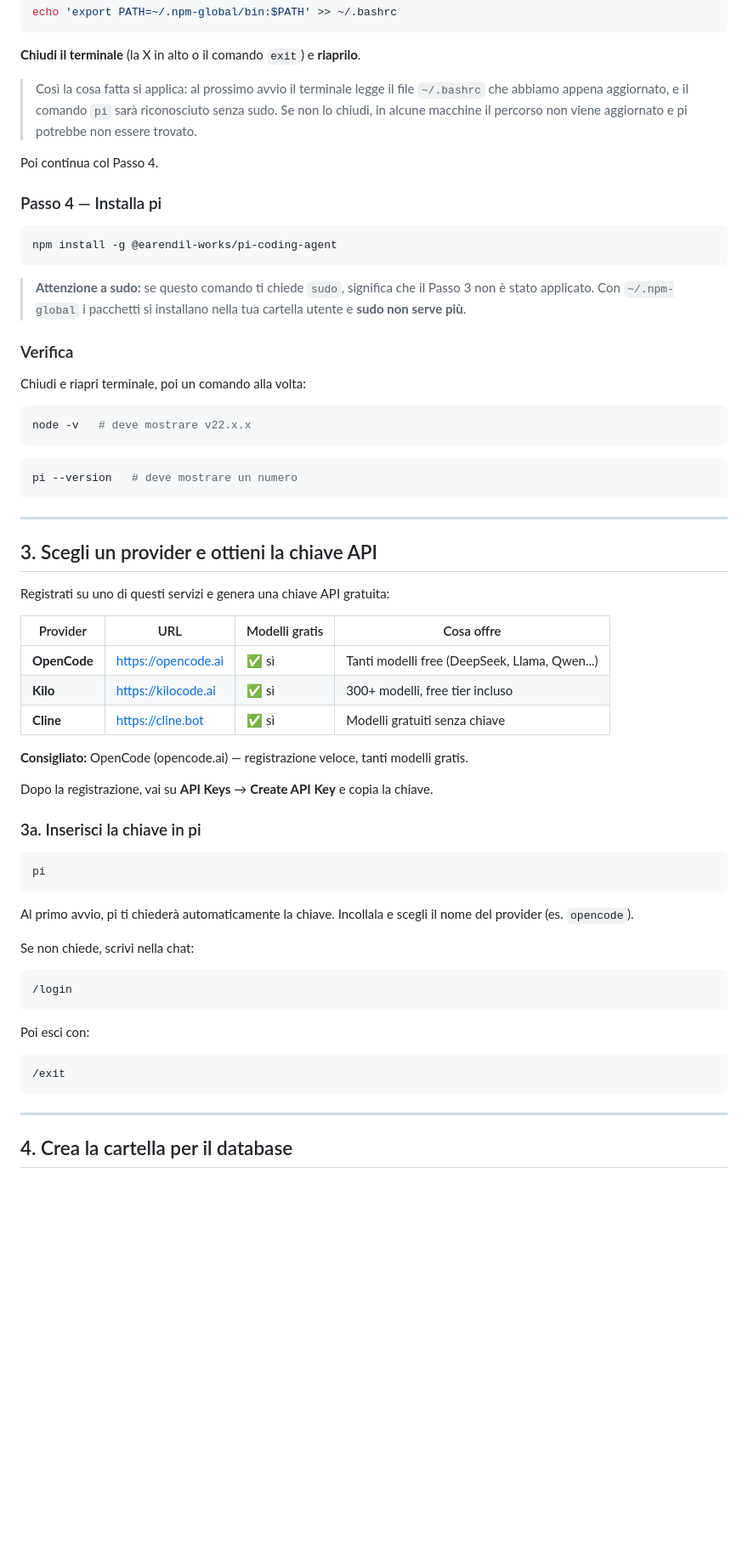
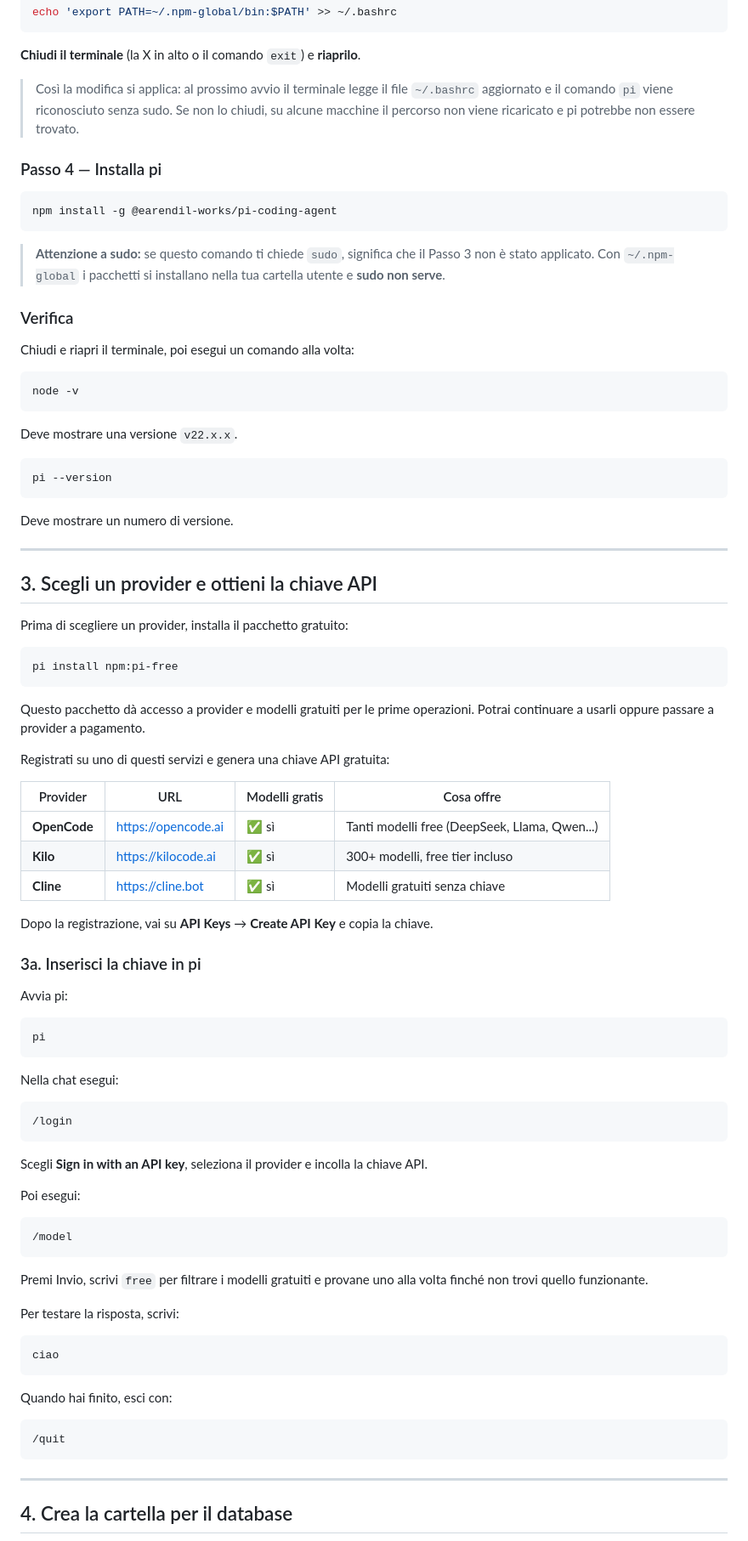
Before and after one commit to AXIOS-AI/axios-setup, a Markdown page: GUIDA_INSTALLAZIONE-AGENT_LLM.md, the part around one of its changes. Shown at 85% size. Drawn GitHub-style; blank space fills up the shorter version.

Commit message:
Aggiorna guida installazione agente LLM per utenti non tecnici

````diff
--- a/GUIDA_INSTALLAZIONE-AGENT_LLM.md
+++ b/GUIDA_INSTALLAZIONE-AGENT_LLM.md
@@ -54,12 +60,10 @@ echo 'export PATH=~/.npm-global/bin:$PATH' >> ~/.bashrc
 
 **Chiudi il terminale** (la X in alto o il comando `exit`) e **riaprilo**.
 
-> Così la cosa fatta si applica: al prossimo avvio il terminale legge il
-> file `~/.bashrc` che abbiamo appena aggiornato, e il comando `pi` sarà
-> riconosciuto senza sudo. Se non lo chiudi, in alcune macchine il percorso
-> non viene aggiornato e pi potrebbe non essere trovato.
-
-Poi continua col Passo 4.
+> Così la modifica si applica: al prossimo avvio il terminale legge il
+> file `~/.bashrc` aggiornato e il comando `pi` viene riconosciuto senza sudo.
+> Se non lo chiudi, su alcune macchine il percorso non viene ricaricato e pi
+> potrebbe non essere trovato.
 
 ### Passo 4 — Installa pi
 
@@ -67,23 +71,35 @@ Poi continua col Passo 4.
 npm install -g @earendil-works/pi-coding-agent
 ```
 
-> **Attenzione a sudo:** se questo comando ti chiede `sudo`, significa che il Passo 3 non è stato applicato. Con `~/.npm-global` i pacchetti si installano nella tua cartella utente e **sudo non serve più**.
+> **Attenzione a sudo:** se questo comando ti chiede `sudo`, significa che il Passo 3 non è stato applicato. Con `~/.npm-global` i pacchetti si installano nella tua cartella utente e **sudo non serve**.
 
 ### Verifica
 
-Chiudi e riapri terminale, poi un comando alla volta:
+Chiudi e riapri il terminale, poi esegui un comando alla volta:
 
 ```bash
-node -v   # deve mostrare v22.x.x
+node -v
 ```
 
+Deve mostrare una versione `v22.x.x`.
+
 ```bash
-pi --version   # deve mostrare un numero
+pi --version
 ```
+
+Deve mostrare un numero di versione.
 
 ---
 
 ## 3. Scegli un provider e ottieni la chiave API
+
+Prima di scegliere un provider, installa il pacchetto gratuito:
+
+```bash
+pi install npm:pi-free
+```
+
+Questo pacchetto dà accesso a provider e modelli gratuiti per le prime operazioni. Potrai continuare a usarli oppure passare a provider a pagamento.
 
 Registrati su uno di questi servizi e genera una chiave API gratuita:
 
@@ -93,29 +109,42 @@ Registrati su uno di questi servizi e genera una chiave API gratuita:
 | **Kilo** | <https://kilocode.ai> | ✅ sì | 300+ modelli, free tier incluso |
 | **Cline** | <https://cline.bot> | ✅ sì | Modelli gratuiti senza chiave |
 
-**Consigliato:** OpenCode (opencode.ai) — registrazione veloce, tanti modelli gratis.
-
 Dopo la registrazione, vai su **API Keys** → **Create API Key** e copia la chiave.
 
 ### 3a. Inserisci la chiave in pi
+
+Avvia pi:
 
 ```bash
 pi
 ```
 
-Al primo avvio, pi ti chiederà automaticamente la chiave.
-Incollala e scegli il nome del provider (es. `opencode`).
+Nella chat esegui:
 
-Se non chiede, scrivi nella chat:
-
-```
+```text
 /login
 ```
 
-Poi esci con:
+Scegli **Sign in with an API key**, seleziona il provider e incolla la chiave API.
 
+Poi esegui:
+
+```text
+/model
 ```
-/exit
+
+Premi Invio, scrivi `free` per filtrare i modelli gratuiti e provane uno alla volta finché non trovi quello funzionante.
+
+Per testare la risposta, scrivi:
+
+```text
+ciao
+```
+
+Quando hai finito, esci con:
+
+```text
+/quit
 ```
 
 ---
````
Also changed, not shown: other parts of GUIDA_INSTALLAZIONE-AGENT_LLM.md (+35 -21 lines).
